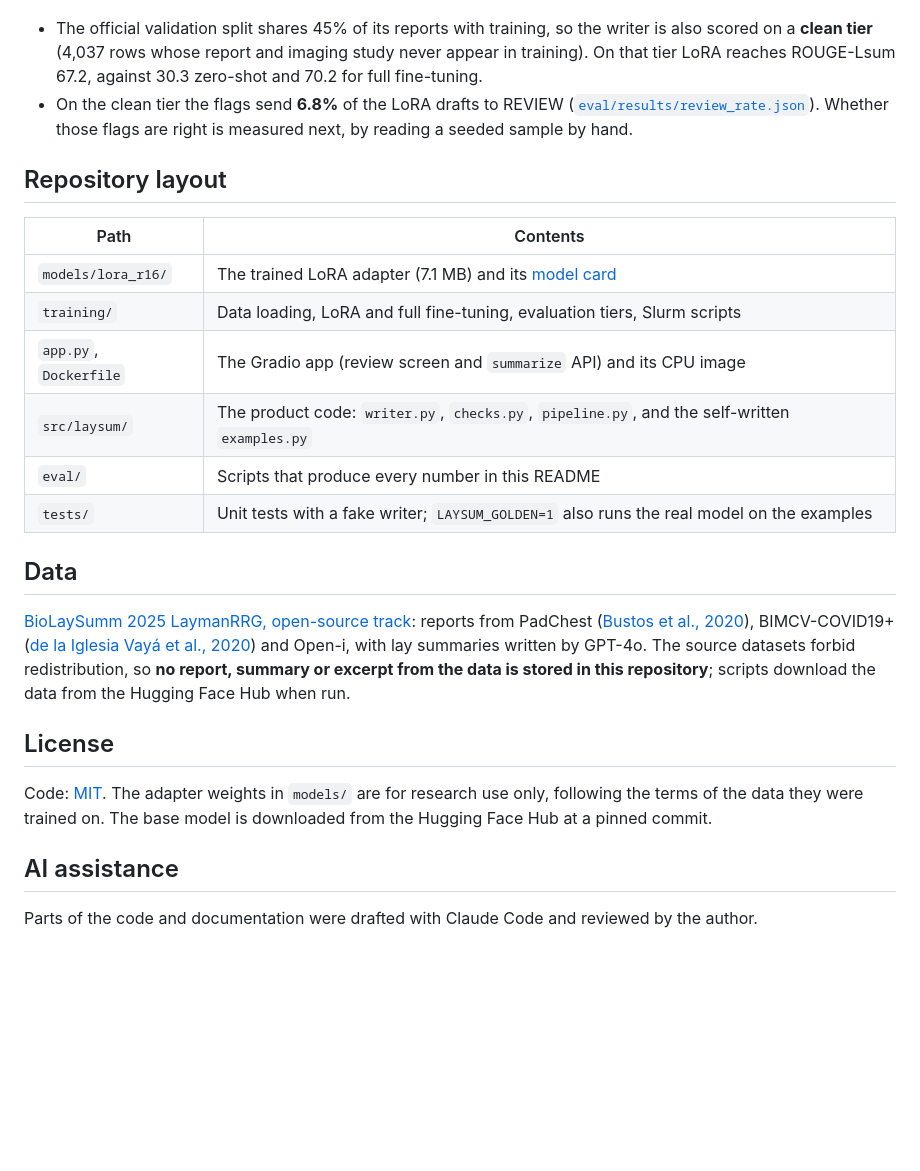
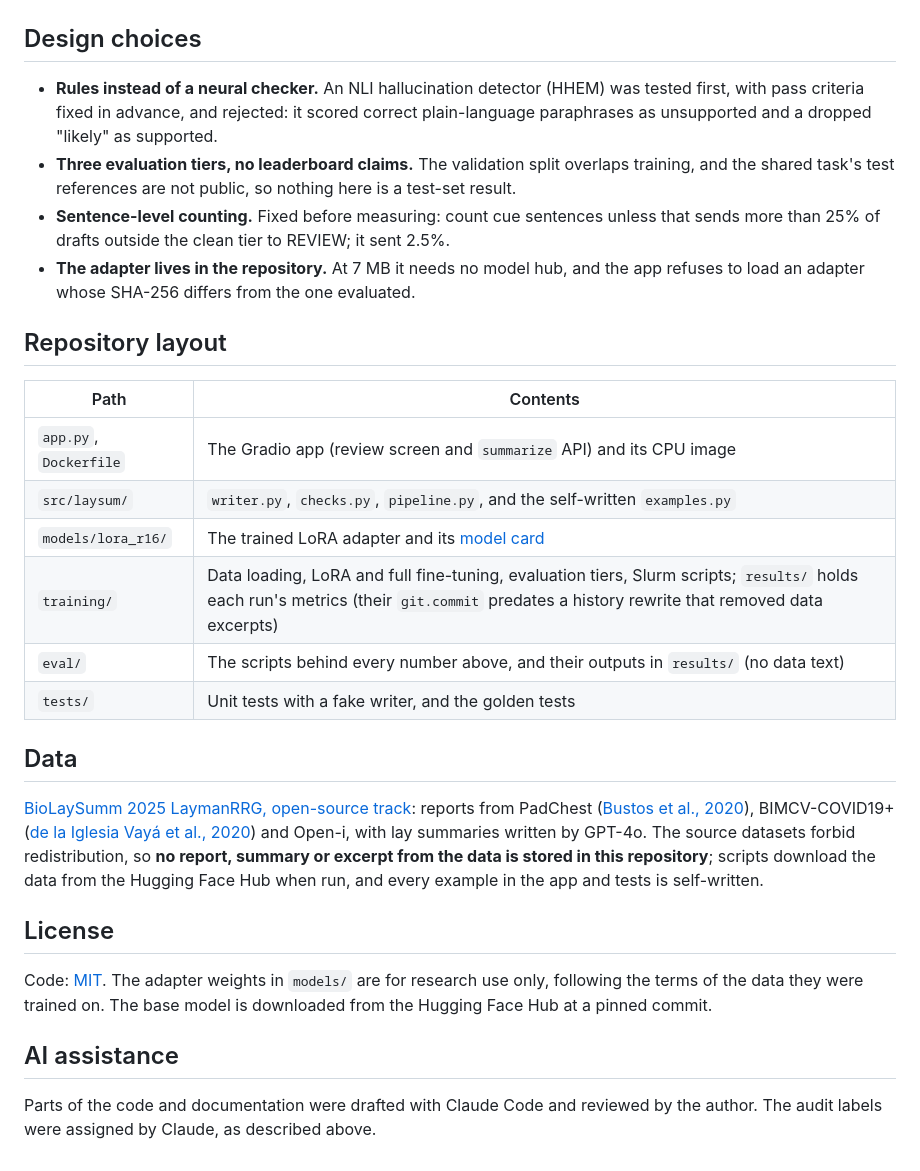
Before and after one commit to BrianTr9/Radiology-Lay-Summariser, a Markdown page: README.md, the part around one of its changes. GitHub-like rendering; blank space fills up the shorter version.

```diff
--- a/README.md
+++ b/README.md
@@ -67,24 +116,28 @@ report ─► writer: FLAN-T5-base + LoRA (r = 16) ─► rule-based flags ─
 
 ![ROUGE-Lsum by validation tier, training curves, memory and generation time](training/figures/results.png)
 
-- The official validation split shares 45% of its reports with training, so the writer
-  is also scored on a **clean tier** (4,037 rows whose report and imaging study never
-  appear in training). On that tier LoRA reaches ROUGE-Lsum 67.2, against 30.3 zero-shot
-  and 70.2 for full fine-tuning.
-- On the clean tier the flags send **6.8%** of the LoRA drafts to REVIEW
-  ([`eval/results/review_rate.json`](eval/results/review_rate.json)). Whether those flags
-  are right is measured next, by reading a seeded sample by hand.
+## Design choices
+
+- **Rules instead of a neural checker.** An NLI hallucination detector (HHEM) was tested
+  first, with pass criteria fixed in advance, and rejected: it scored correct plain-language
+  paraphrases as unsupported and a dropped "likely" as supported.
+- **Three evaluation tiers, no leaderboard claims.** The validation split overlaps training,
+  and the shared task's test references are not public, so nothing here is a test-set result.
+- **Sentence-level counting.** Fixed before measuring: count cue sentences unless that sends
+  more than 25% of drafts outside the clean tier to REVIEW; it sent 2.5%.
+- **The adapter lives in the repository.** At 7 MB it needs no model hub, and the app
+  refuses to load an adapter whose SHA-256 differs from the one evaluated.
 
 ## Repository layout
 
 | Path | Contents |
 |---|---|
-| `models/lora_r16/` | The trained LoRA adapter (7.1 MB) and its [model card](models/lora_r16/README.md) |
-| `training/` | Data loading, LoRA and full fine-tuning, evaluation tiers, Slurm scripts |
 | `app.py`, `Dockerfile` | The Gradio app (review screen and `summarize` API) and its CPU image |
-| `src/laysum/` | The product code: `writer.py`, `checks.py`, `pipeline.py`, and the self-written `examples.py` |
-| `eval/` | Scripts that produce every number in this README |
-| `tests/` | Unit tests with a fake writer; `LAYSUM_GOLDEN=1` also runs the real model on the examples |
+| `src/laysum/` | `writer.py`, `checks.py`, `pipeline.py`, and the self-written `examples.py` |
+| `models/lora_r16/` | The trained LoRA adapter and its [model card](models/lora_r16/README.md) |
+| `training/` | Data loading, LoRA and full fine-tuning, evaluation tiers, Slurm scripts; `results/` holds each run's metrics (their `git.commit` predates a history rewrite that removed data excerpts) |
+| `eval/` | The scripts behind every number above, and their outputs in `results/` (no data text) |
+| `tests/` | Unit tests with a fake writer, and the golden tests |
 
 ## Data
 
@@ -93,7 +146,8 @@ reports from PadChest ([Bustos et al., 2020](https://arxiv.org/abs/1901.07441)),
 BIMCV-COVID19+ ([de la Iglesia Vayá et al., 2020](https://arxiv.org/abs/2006.01174)) and
 Open-i, with lay summaries written by GPT-4o. The source datasets forbid redistribution,
 so **no report, summary or excerpt from the data is stored in this repository**; scripts
-download the data from the Hugging Face Hub when run.
+download the data from the Hugging Face Hub when run, and every example in the app and
+tests is self-written.
 
 ## License
 
@@ -104,4 +158,4 @@ Face Hub at a pinned commit.
 ## AI assistance
 
 Parts of the code and documentation were drafted with Claude Code and reviewed by the
-author.
+author. The audit labels were assigned by Claude, as described above.
```
Also changed, not shown: other parts of README.md (+70 -21 lines), docs/review_screen.png (added), 6 other files.
